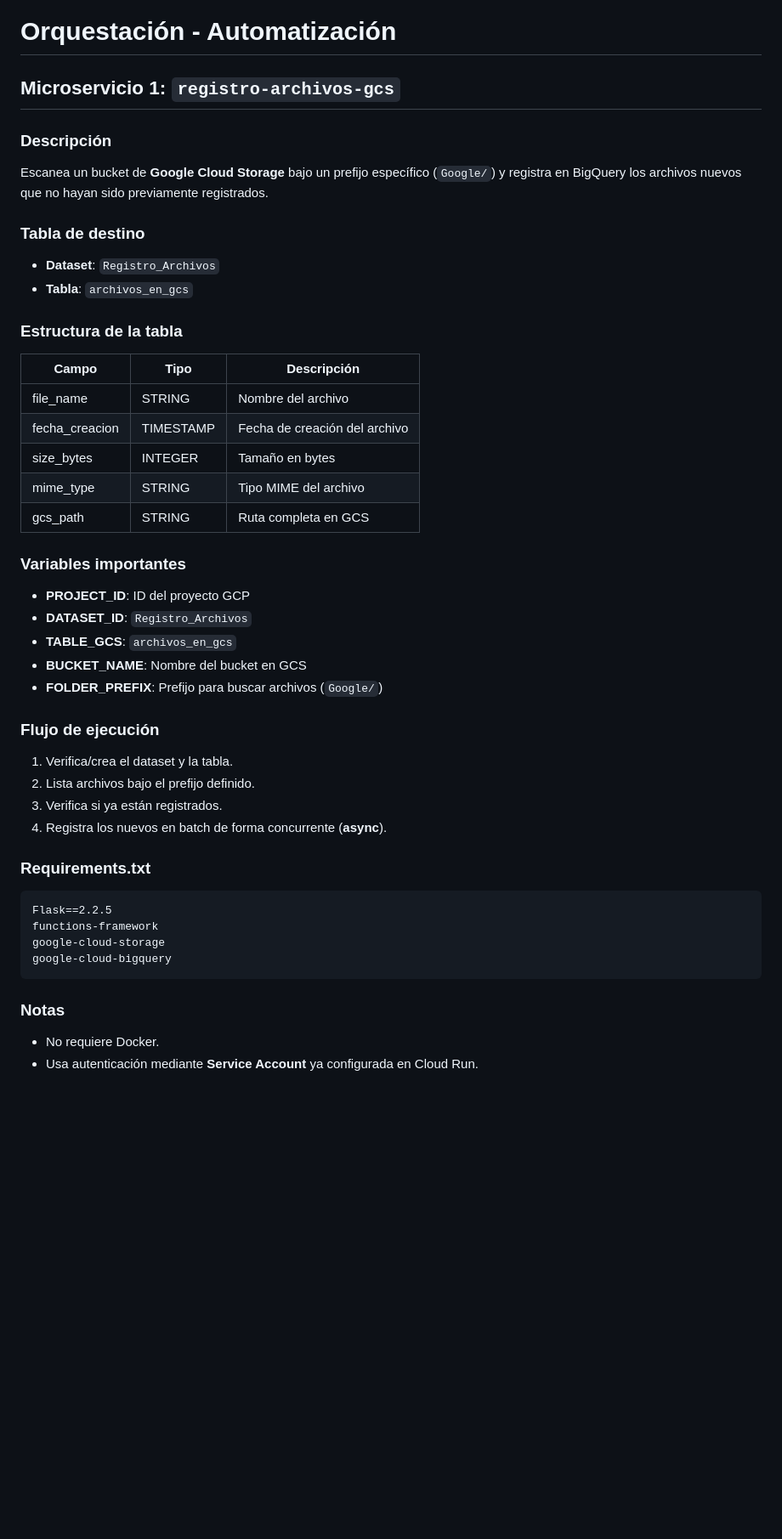
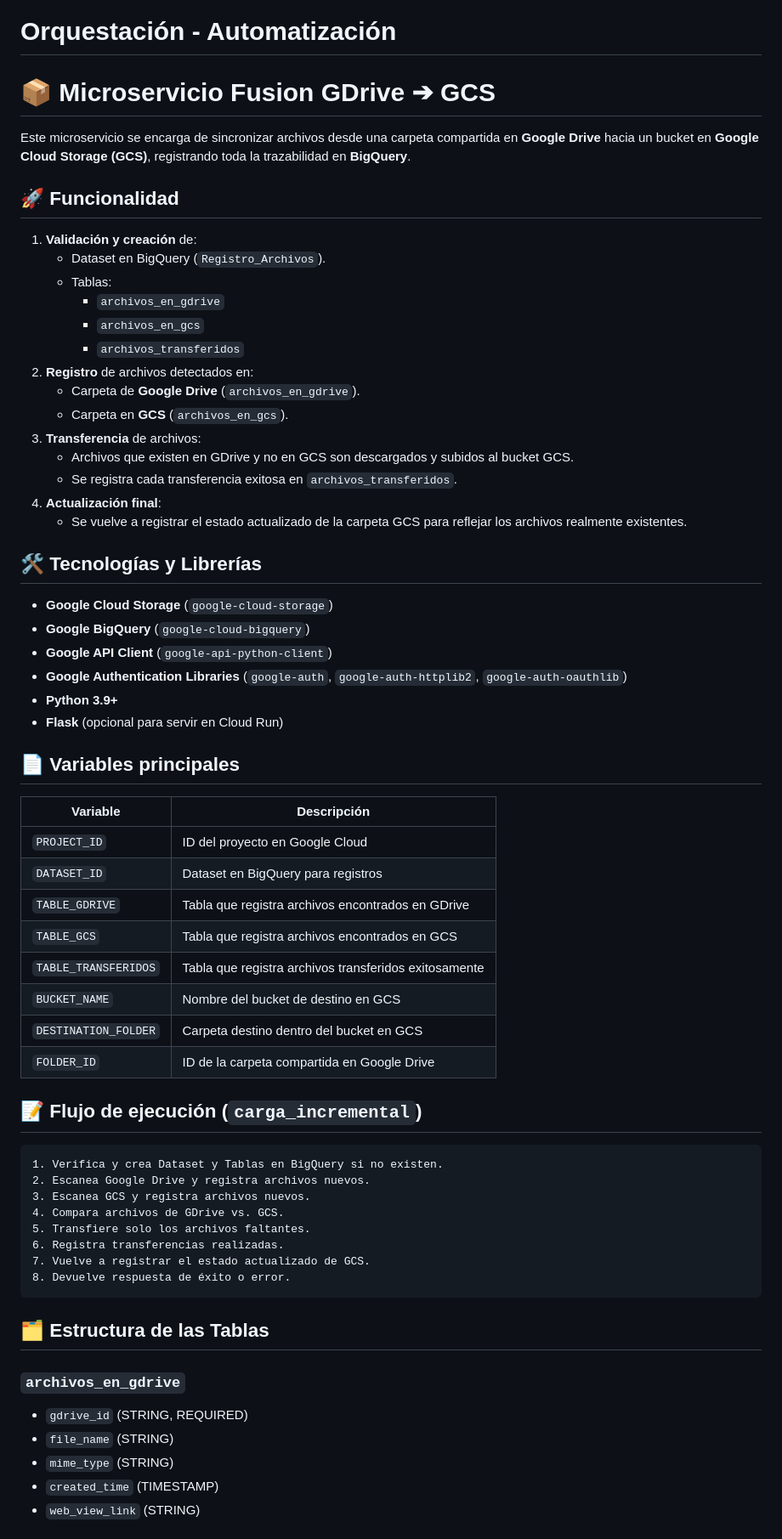
Before and after one commit to Mcarolina25/Proyecto-Final-Grupal, a Markdown page: README.md, the part around one of its changes. Shown at 85% size. Drawn GitHub-style; blank space fills up the shorter version.

Commit message:
Update README.md
Actualizacion ultima info Microservicio Carga Incremental

````diff
--- a/README.md
+++ b/README.md
@@ -183,53 +183,68 @@ Cada microservicio registra los archivos encontrados en un **dataset centralizad
 
 # Orquestación - Automatización
 
-## Microservicio 1: `registro-archivos-gcs`
+# 📦 Microservicio Fusion GDrive ➔ GCS
 
-### Descripción
+Este microservicio se encarga de sincronizar archivos desde una carpeta compartida en **Google Drive** hacia un bucket en **Google Cloud Storage (GCS)**, registrando toda la trazabilidad en **BigQuery**.
 
-Escanea un bucket de **Google Cloud Storage** bajo un prefijo específico (`Google/`) y registra en BigQuery los archivos nuevos que no hayan sido previamente registrados.
+## 🚀 Funcionalidad
 
-### Tabla de destino
+1. **Validación y creación** de:
+   - Dataset en BigQuery (`Registro_Archivos`).
+   - Tablas:
+     - `archivos_en_gdrive`
+     - `archivos_en_gcs`
+     - `archivos_transferidos`
+2. **Registro** de archivos detectados en:
+   - Carpeta de **Google Drive** (`archivos_en_gdrive`).
+   - Carpeta en **GCS** (`archivos_en_gcs`).
+3. **Transferencia** de archivos:
+   - Archivos que existen en GDrive y no en GCS son descargados y subidos al bucket GCS.
+   - Se registra cada transferencia exitosa en `archivos_transferidos`.
+4. **Actualización final**:
+   - Se vuelve a registrar el estado actualizado de la carpeta GCS para reflejar los archivos realmente existentes.
 
-- **Dataset**: `Registro_Archivos`
-- **Tabla**: `archivos_en_gcs`
+## 🛠️ Tecnologías y Librerías
 
-### Estructura de la tabla
+- **Google Cloud Storage** (`google-cloud-storage`)
+- **Google BigQuery** (`google-cloud-bigquery`)
+- **Google API Client** (`google-api-python-client`)
+- **Google Authentication Libraries** (`google-auth`, `google-auth-httplib2`, `google-auth-oauthlib`)
+- **Python 3.9+**
+- **Flask** (opcional para servir en Cloud Run)
 
-| Campo            | Tipo     | Descripción                         |
-|------------------|----------|-------------------------------------|
-| file_name        | STRING   | Nombre del archivo                  |
-| fecha_creacion   | TIMESTAMP| Fecha de creación del archivo       |
-| size_bytes       | INTEGER  | Tamaño en bytes                     |
-| mime_type        | STRING   | Tipo MIME del archivo               |
-| gcs_path         | STRING   | Ruta completa en GCS                |
+## 📄 Variables principales
 
-### Variables importantes
+| Variable         | Descripción                                               |
+|------------------|------------------------------------------------------------|
+| `PROJECT_ID`      | ID del proyecto en Google Cloud                           |
+| `DATASET_ID`      | Dataset en BigQuery para registros                         |
+| `TABLE_GDRIVE`    | Tabla que registra archivos encontrados en GDrive          |
+| `TABLE_GCS`       | Tabla que registra archivos encontrados en GCS             |
+| `TABLE_TRANSFERIDOS` | Tabla que registra archivos transferidos exitosamente  |
+| `BUCKET_NAME`     | Nombre del bucket de destino en GCS                        |
+| `DESTINATION_FOLDER` | Carpeta destino dentro del bucket en GCS               |
+| `FOLDER_ID`       | ID de la carpeta compartida en Google Drive                |
 
-- **PROJECT_ID**: ID del proyecto GCP
-- **DATASET_ID**: `Registro_Archivos`
-- **TABLE_GCS**: `archivos_en_gcs`
-- **BUCKET_NAME**: Nombre del bucket en GCS
-- **FOLDER_PREFIX**: Prefijo para buscar archivos (`Google/`)
+## 📝 Flujo de ejecución (`carga_incremental`)
 
-### Flujo de ejecución
-
-1. Verifica/crea el dataset y la tabla.
-2. Lista archivos bajo el prefijo definido.
-3. Verifica si ya están registrados.
-4. Registra los nuevos en batch de forma concurrente (**async**).
-
-### Requirements.txt
-
-```text
-Flask==2.2.5
-functions-framework
-google-cloud-storage
-google-cloud-bigquery
+```plaintext
+1. Verifica y crea Dataset y Tablas en BigQuery si no existen.
+2. Escanea Google Drive y registra archivos nuevos.
+3. Escanea GCS y registra archivos nuevos.
+4. Compara archivos de GDrive vs. GCS.
+5. Transfiere solo los archivos faltantes.
+6. Registra transferencias realizadas.
+7. Vuelve a registrar el estado actualizado de GCS.
+8. Devuelve respuesta de éxito o error.
 ```
 
-### Notas
+## 🗂️ Estructura de las Tablas
 
-- No requiere Docker.
-- Usa autenticación mediante **Service Account** ya configurada en Cloud Run.
+### `archivos_en_gdrive`
+- `gdrive_id` (STRING, REQUIRED)
+- `file_name` (STRING)
+- `mime_type` (STRING)
+- `created_time` (TIMESTAMP)
+- `web_view_link` (STRING)
 
````
Also changed, not shown: other parts of README.md (+26 -44 lines).
